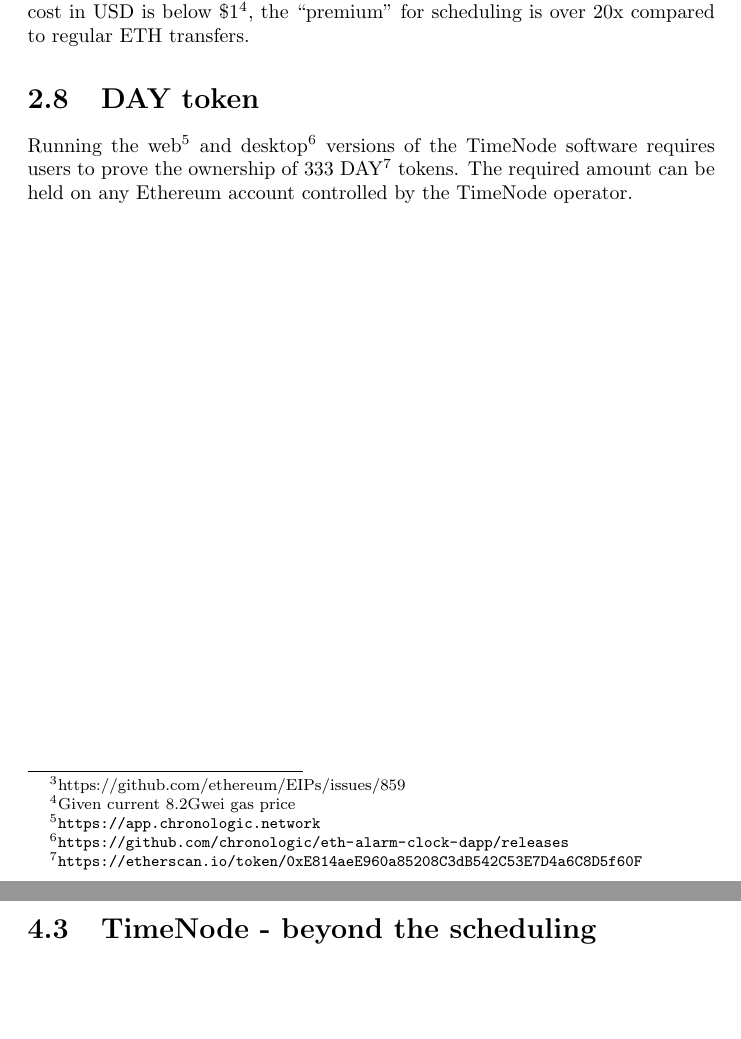
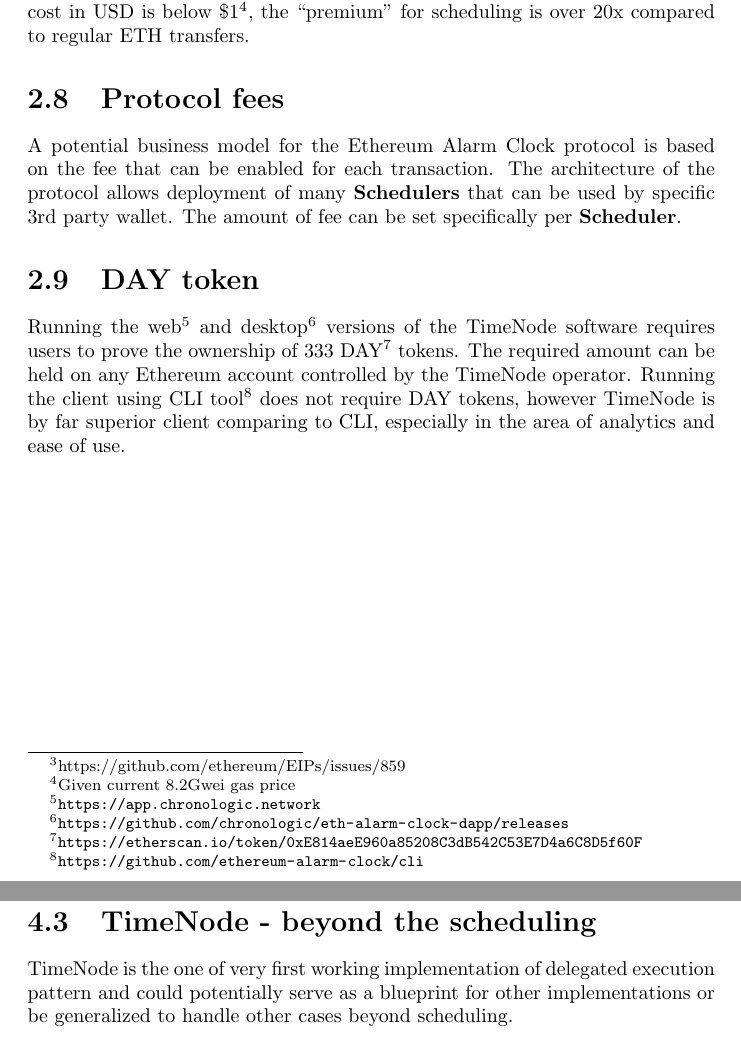
Before and after one commit to chronologic/whitepaper-v2, a LaTeX document (whitepaper.tex): two parts of pages 14 and 18 of 22 before the commit and two parts of pages 15 and 21 of 25 after it, joined at a grey line, cut so that both start at the same text, the shorter picture padded with empty space. Compiled offline with pdfLaTeX.

Commit message:
Wording for future work change to not imply a promise. DAY token for EAC expanded. TimeNode beyond. Protocol Fee.

```diff
--- a/whitepaper.tex
+++ b/whitepaper.tex
@@ -8,7 +8,7 @@
   \usepackage{url}
   \title{Temporal Innovation on the Blockchain}
   \author{ChronoLogic}
-  \date{\today\\v0.9}
+  \date{\today\\v2}
   \begin{document}
   \maketitle
   \begin{abstract}
@@ -193,9 +193,13 @@
   \subsection{Gas cost}
   Using the storage of a smart contract for keeping the data with conditions and parameters for a scheduled transaction comes with a cost. Currently each scheduled transaction costs approximately 500 000 gas. Even though the total cost in USD is below \$1\footnote{Given current 8.2Gwei gas price}, the “premium” for scheduling is over 20x compared to regular ETH transfers.
 
+  \section{Protocol fees}
+
+  A potential business model for the Ethereum Alarm Clock protocol is based on the fee that can be enabled for each transaction. The architecture of the protocol allows deployment of many \textbf{Schedulers} that can be used by specific 3rd party wallet. The amount of fee can be set specifically per \textbf{Scheduler}.
+
   \section{DAY token}
 
-  Running the web\footnote{\url{https://app.chronologic.network}} and desktop\footnote{\url{https://github.com/chronologic/eth-alarm-clock-dapp/releases}} versions of the TimeNode software requires users to prove the ownership of 333 DAY\footnote{\url{https://etherscan.io/token/0xE814aeE960a85208C3dB542C53E7D4a6C8D5f60F}} tokens. The required amount can be held on any Ethereum account controlled by the TimeNode operator.
+  Running the web\footnote{\url{https://app.chronologic.network}} and desktop\footnote{\url{https://github.com/chronologic/eth-alarm-clock-dapp/releases}} versions of the TimeNode software requires users to prove the ownership of 333 DAY\footnote{\url{https://etherscan.io/token/0xE814aeE960a85208C3dB542C53E7D4a6C8D5f60F}} tokens. The required amount can be held on any Ethereum account controlled by the TimeNode operator. Running the client using CLI tool\footnote{\url{https://github.com/ethereum-alarm-clock/cli}} does not require DAY tokens, however TimeNode is by far superior client comparing to CLI, especially in the area of analytics and ease of use.
 
   \chapter{Chronos - Next generation scheduling protocol}
   \section{Conditional scheduling}
@@ -276,6 +280,8 @@
   \end{itemize}
 
   \section{TimeNode - beyond the scheduling}
+
+  TimeNode is the one of very first working implementation of delegated execution pattern and could potentially serve as a blueprint for other implementations or be generalized to handle other cases beyond scheduling.
 
   \begin{appendices}
     \chapter{The on-chain claiming mechanism economics}\label{appendix}
```
Also changed, not shown: whitepaper.pdf, whitepaper.tex (6 more changed lines).
